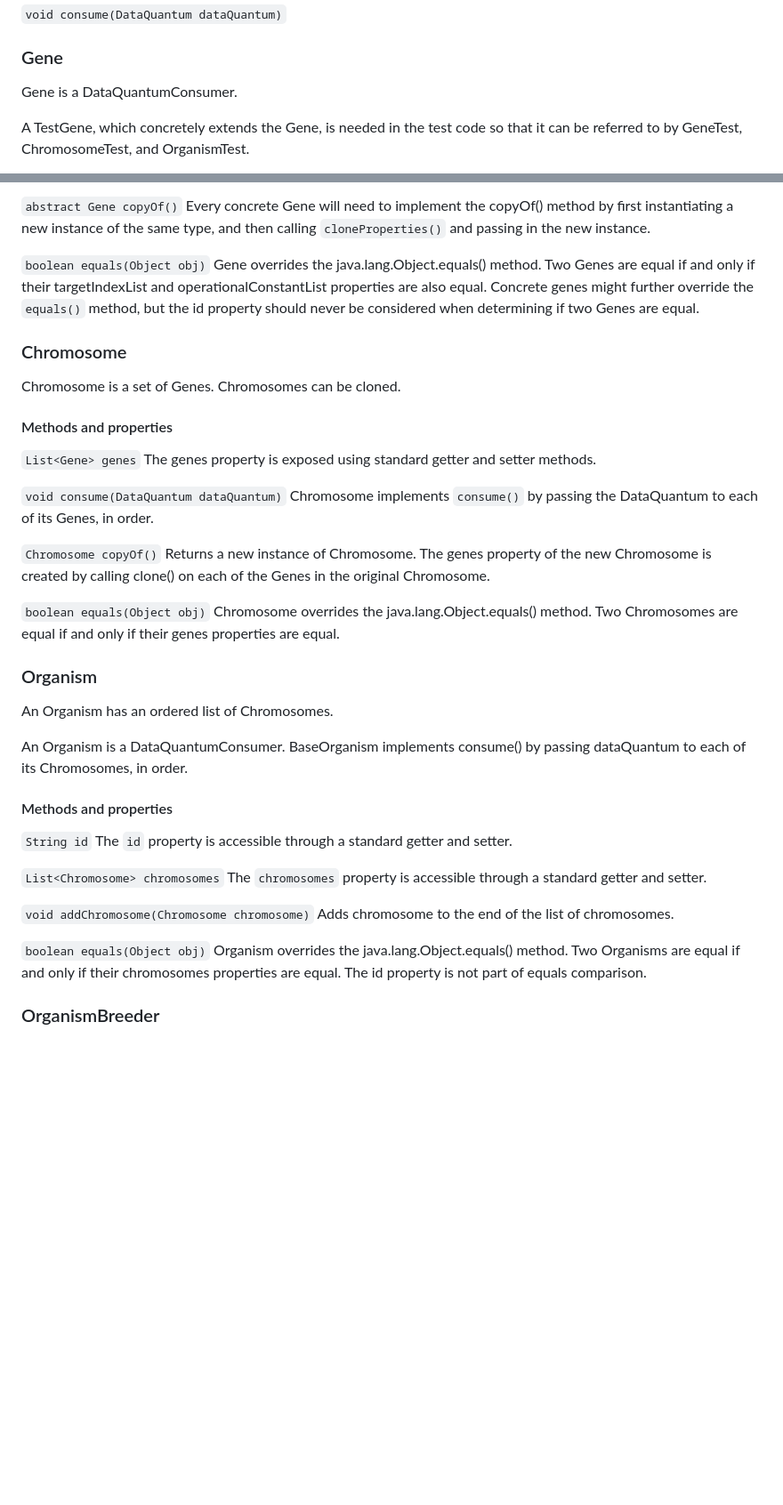
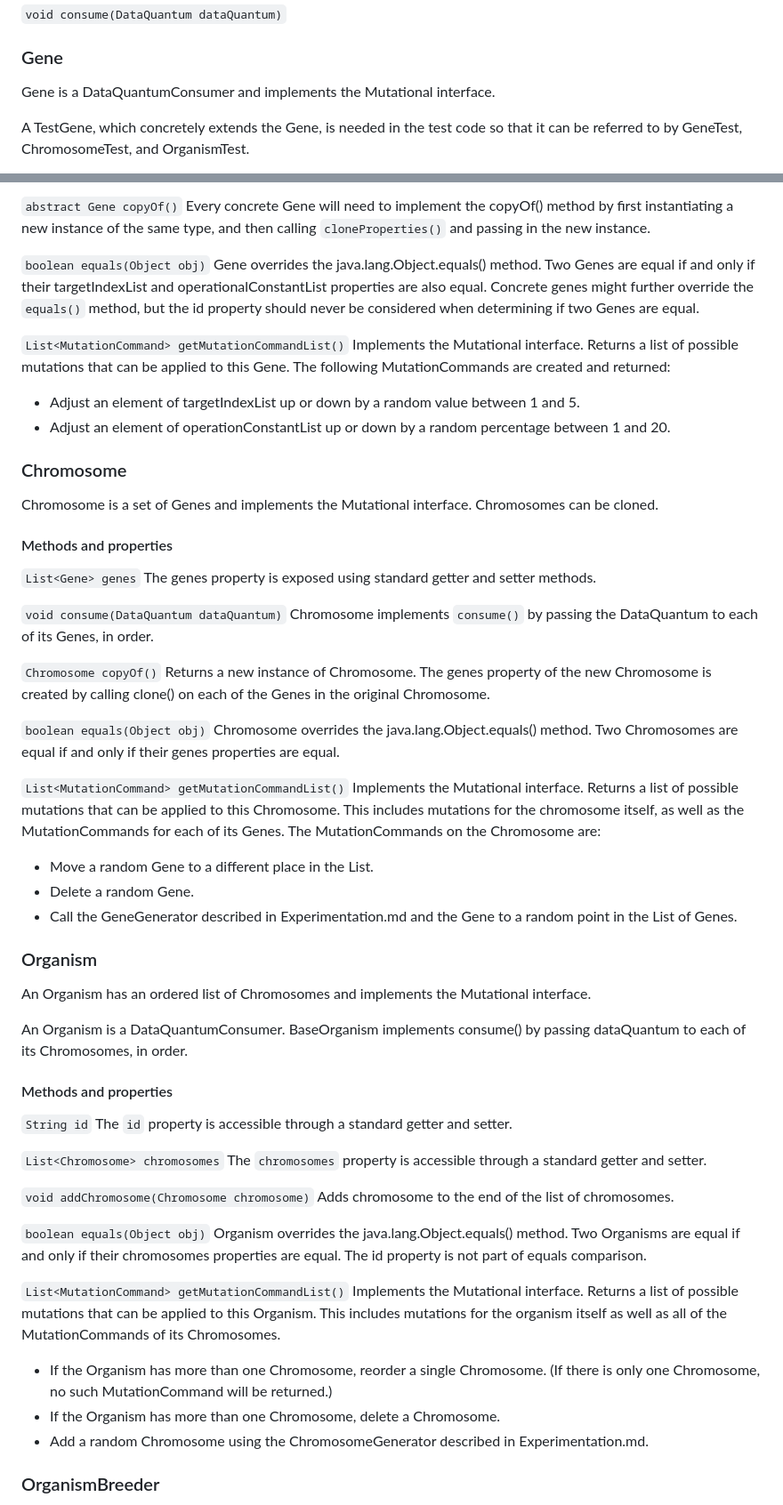
Before and after one commit to intermancer/gaia-f-core, a Markdown page: gen-ai-context/OrganicClasses.md, 2 parts joined by grey strips. Shown: that part at 89% size. Rendered like a GitHub page; blank space fills up the shorter version.

Commit message:
Add mutation behavior to the contexts.

```diff
--- a/gen-ai-context/OrganicClasses.md
+++ b/gen-ai-context/OrganicClasses.md
@@ -44,7 +44,7 @@ interface
 `void consume(DataQuantum dataQuantum)`
 
 ### Gene
-Gene is a DataQuantumConsumer.
+Gene is a DataQuantumConsumer and implements the Mutational interface.
 
 A TestGene, which concretely extends the Gene, is needed in the test code so that it can be referred to by GeneTest, ChromosomeTest, and OrganismTest.
 
@@ -85,8 +85,13 @@ Every concrete Gene will need to implement the copyOf() method by first instanti
 `boolean equals(Object obj)`
 Gene overrides the java.lang.Object.equals() method.  Two Genes are equal if and only if their targetIndexList and operationalConstantList properties are also equal.  Concrete genes might further override the `equals()` method, but the id property should never be considered when determining if two Genes are equal.
 
+`List<MutationCommand> getMutationCommandList()`
+Implements the Mutational interface. Returns a list of possible mutations that can be applied to this Gene. The following MutationCommands are created and returned:
+- Adjust an element of targetIndexList up or down by a random value between 1 and 5.
+- Adjust an element of operationConstantList up or down by a random percentage between 1 and 20.
+
 ### Chromosome
-Chromosome is a set of Genes.  Chromosomes can be cloned.
+Chromosome is a set of Genes and implements the Mutational interface. Chromosomes can be cloned.
 
 #### Methods and properties
 
@@ -102,8 +107,14 @@ Returns a new instance of Chromosome. The genes property of the new Chromosome i
 `boolean equals(Object obj)`
 Chromosome overrides the java.lang.Object.equals() method. Two Chromosomes are equal if and only if their genes properties are equal.
 
+`List<MutationCommand> getMutationCommandList()`
+Implements the Mutational interface. Returns a list of possible mutations that can be applied to this Chromosome. This includes mutations for the chromosome itself, as well as the MutationCommands for each of its Genes.  The MutationCommands on the Chromosome are:
+- Move a random Gene to a different place in the List.
+- Delete a random Gene.
+- Call the GeneGenerator described in Experimentation.md and the Gene to a random point in the List of Genes.
+
 ### Organism
-An Organism has an ordered list of Chromosomes.
+An Organism has an ordered list of Chromosomes and implements the Mutational interface.
 
 An Organism is a DataQuantumConsumer. BaseOrganism implements consume() by passing dataQuantum to each of its Chromosomes, in order.
 
@@ -120,6 +131,12 @@ Adds chromosome to the end of the list of chromosomes.
 
 `boolean equals(Object obj)`
 Organism overrides the java.lang.Object.equals() method. Two Organisms are equal if and only if their chromosomes properties are equal. The id property is not part of equals comparison.
+
+`List<MutationCommand> getMutationCommandList()`
+Implements the Mutational interface. Returns a list of possible mutations that can be applied to this Organism. This includes mutations for the organism itself as well as all of the MutationCommands of its Chromosomes.
+- If the Organism has more than one Chromosome, reorder a single Chromosome. (If there is only one Chromosome, no such MutationCommand will be returned.)
+- If the Organism has more than one Chromosome, delete a Chromosome.
+- Add a random Chromosome using the ChromosomeGenerator described in Experimentation.md.
 
 ### OrganismBreeder
 
```
Also changed, not shown: other parts of gen-ai-context/OrganicClasses.md (+1 -1 lines), gen-ai-context/Experimentation.md (+22 -0 lines), gen-ai-context/BasicGenes.md (renamed from gen-ai-context/BasicArithmeticGenes.md).
